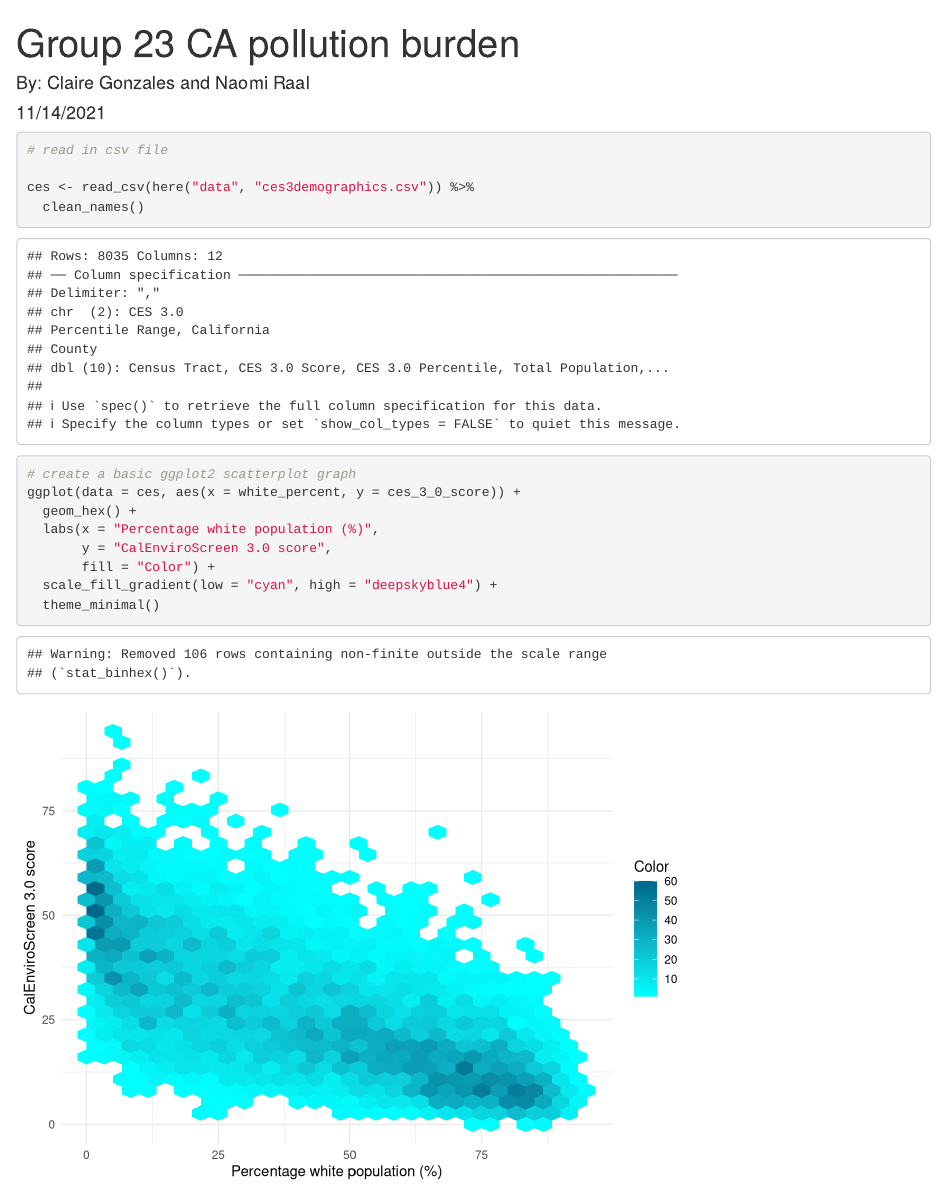
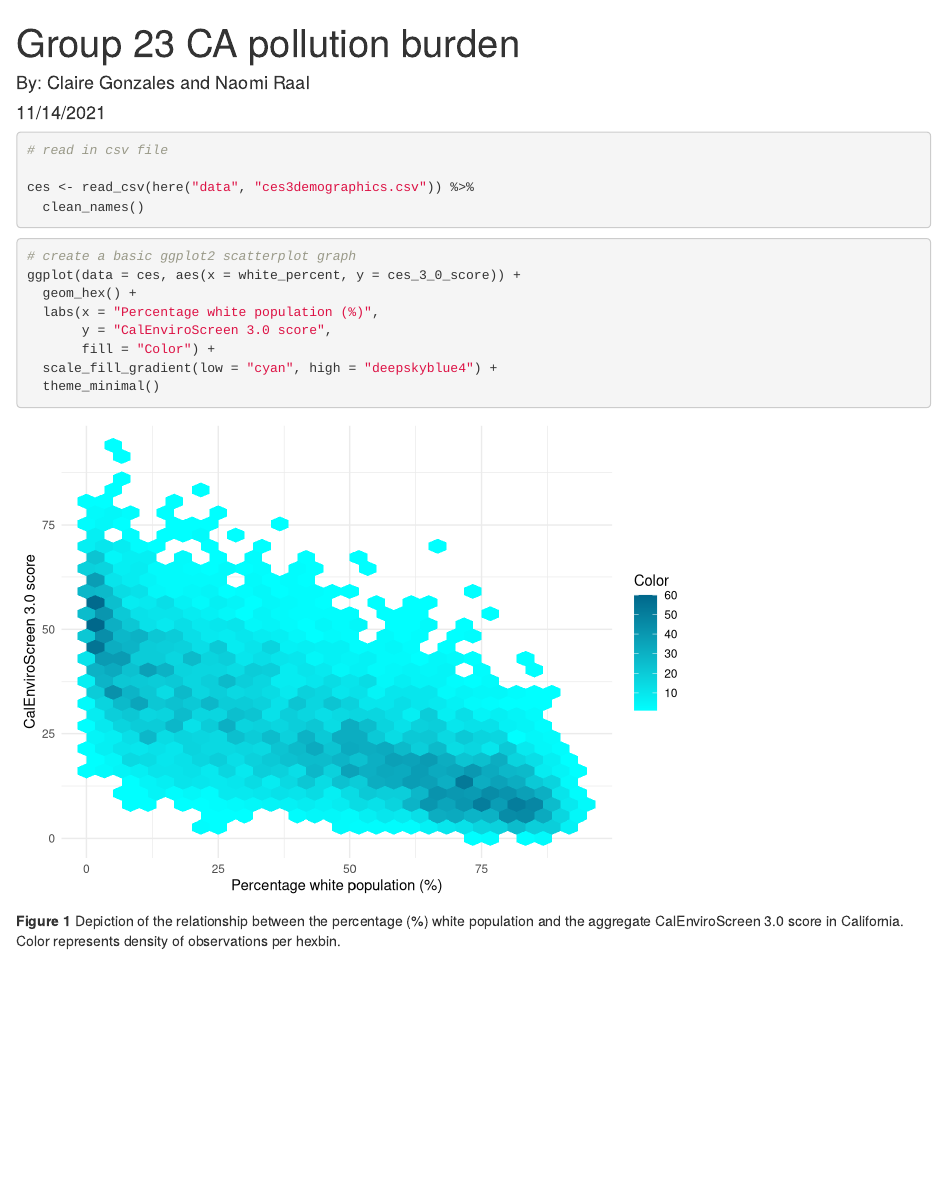
Before and after one commit to clairegonzo/ejscreen-group-23, an R Markdown document (src/group_23_ca_ej.Rmd): the page in a window 1100 px wide, from its top. Rendered offline with R 4.5, knitr and Pandoc, with nearby package versions; column names are cleaned by a stand-in for the janitor package.

Commit message:
set up chunk updates and figure caption

````diff
--- a/src/group_23_ca_ej.Rmd
+++ b/src/group_23_ca_ej.Rmd
@@ -5,8 +5,8 @@ date: "11/14/2021"
 output: html_document
 ---
 
-```{r setup, include=FALSE}
-knitr::opts_chunk$set(echo = TRUE)
+```{r setup, include=FALSE, message=FALSE, warning=FALSE}
+knitr::opts_chunk$set(echo = TRUE, message = FALSE, warning = FALSE)
 
 # install packages
 
@@ -33,3 +33,4 @@ ggplot(data = ces, aes(x = white_percent, y = ces_3_0_score)) +
   theme_minimal()
 
 ```
+**Figure 1** Depiction of the relationship between the percentage (%) white population and the aggregate CalEnviroScreen 3.0 score in California. Color represents density of observations per hexbin.
````
